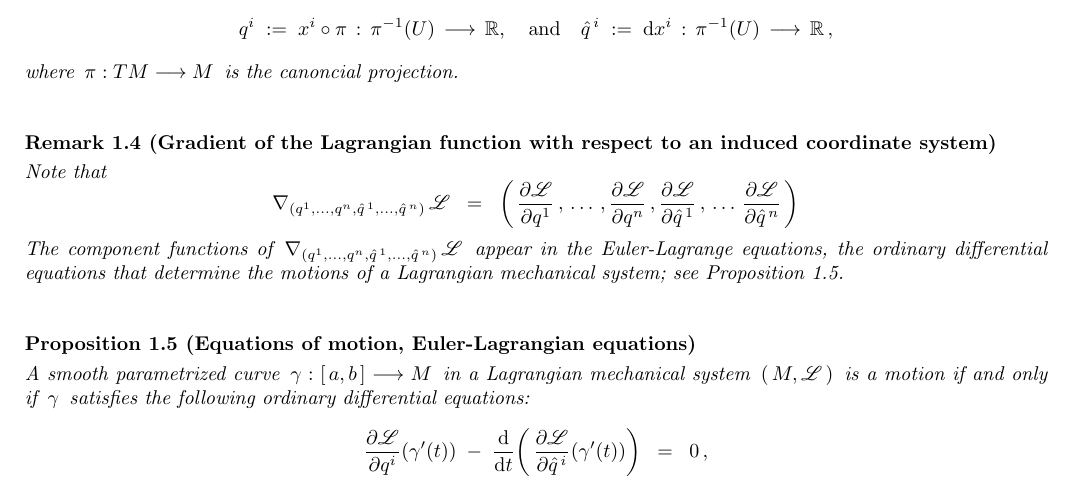
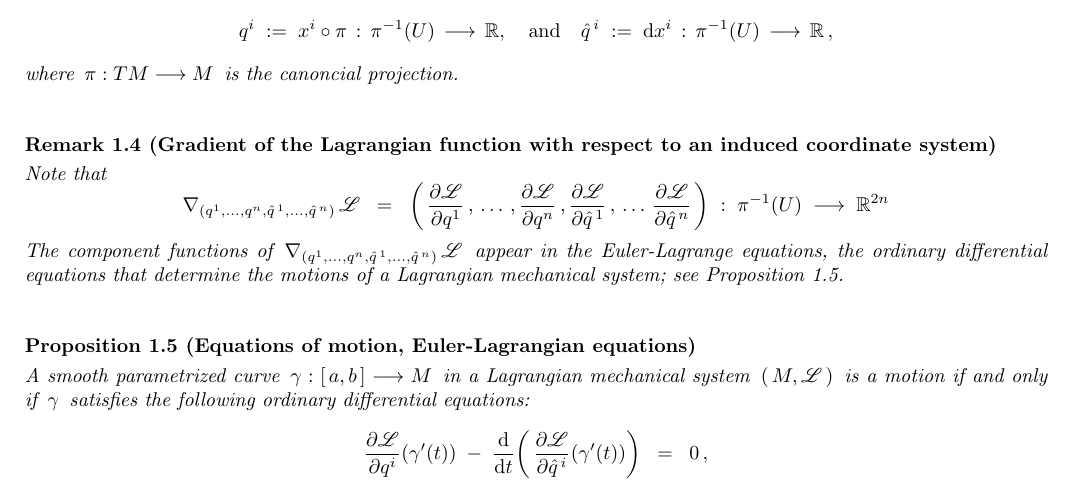
Before and after one commit to paradisepilot/mathematics, a LaTeX document (study-notes/mathematical-physics/classical-mechanics/classical-mechanics-studyNotes.tex, which reads study-notes/mathematical-physics/classical-mechanics/z-Lagrangian-mechanics.tex): part of page 1 of 2, cut so that both start at the same text. Compiled offline with pdfLaTeX.

Commit message:
updated: z-Lagrangian-mechanics.tex

```diff
--- a/study-notes/mathematical-physics/classical-mechanics/z-Lagrangian-mechanics.tex
+++ b/study-notes/mathematical-physics/classical-mechanics/z-Lagrangian-mechanics.tex
@@ -97,6 +97,8 @@ Note that
 		\,\ldots\,
 		\dfrac{\partial\mathscr{L}}{\partial \hat{q}^{\,n}}
 		\,\right)
+\; : \;
+	\pi^{-1}(U) \; \longrightarrow \; \Re^{2n}
 \end{equation*}
 The component functions of
 \,$\nabla_{(q^{1},\ldots,q^{n},\hat{q}^{\,1},\ldots,\hat{q}^{\,n})}\,\mathscr{L}$\,
```
